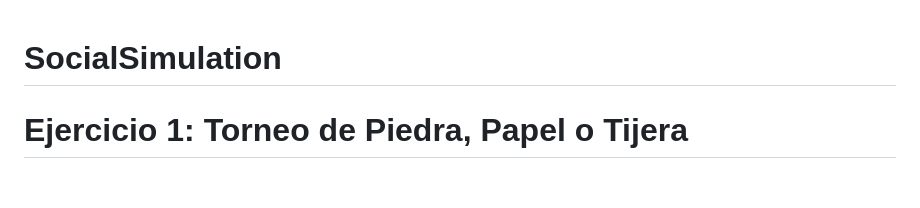
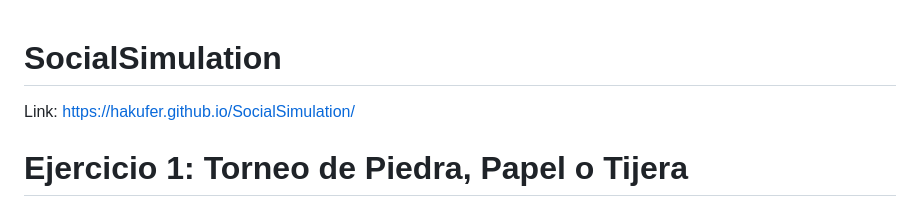
Before and after one commit to hakufer/SocialSimulation, a Markdown page: README.md, the part around the change. Rendered like a GitHub page; blank space fills up the shorter version.

```diff
--- a/README.md
+++ b/README.md
@@ -1,4 +1,6 @@
 # SocialSimulation
+
+Link: https://hakufer.github.io/SocialSimulation/
 
 # Ejercicio 1: Torneo de Piedra, Papel o Tijera
 
```
